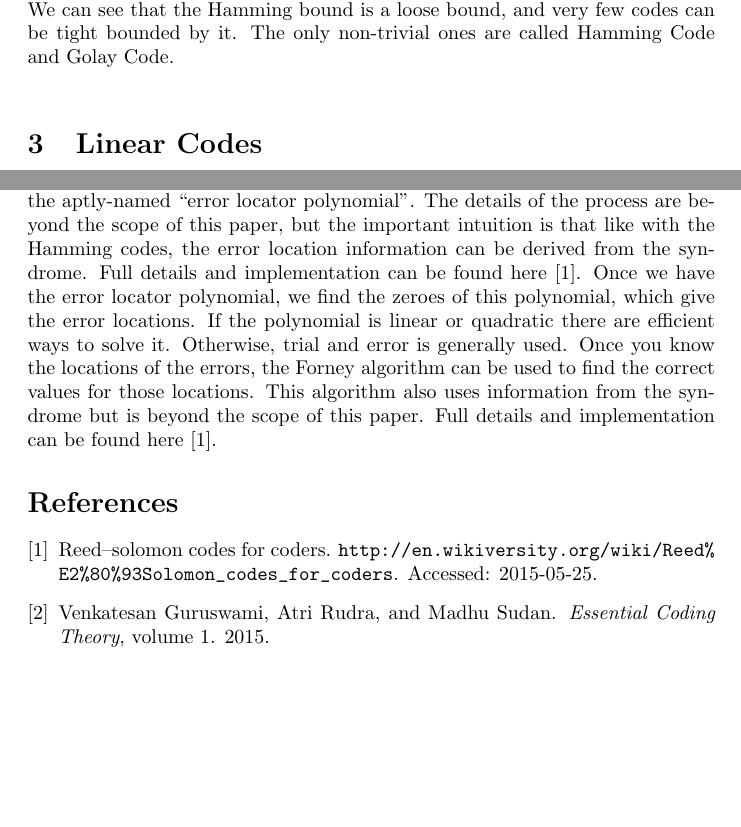
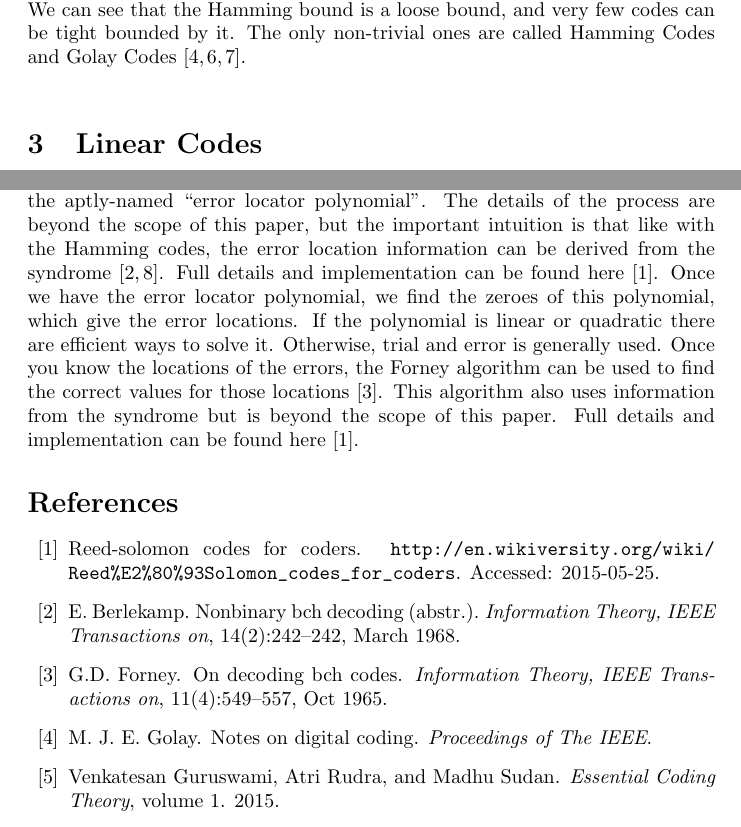
Before and after one commit to velveteenrobot/cse521_final_project, a LaTeX document (Coding theory.tex, which reads coding.bib): two parts of pages 5 and 12 of 12 before the commit and two parts of pages 5 and 12 of 13 after it, joined at a grey line, cut so that both start at the same text, the shorter picture padded with empty space. Compiled offline with pdfLaTeX.

Commit message:
Cleaned up and added more references

```diff
--- a/Coding theory.tex
+++ b/Coding theory.tex
@@ -7,6 +7,10 @@
 \newtheorem{Lemma}{Lemma}
 \newtheorem{Proposition}{Proposition}
 \newtheorem{Proof}{Proof}
+
+\makeatletter
+\newcommand*\nobreakhyphen{\hbox{-}\nobreak\hskip\z@skip}
+\makeatother
 
 \begin{document}
 \maketitle
@@ -75,7 +79,7 @@ Basically this definition describes all the vectors(words) within Hamming distan
 
 We then claim that $|B(x,e)| = \sum_{i=0}^{e} {n \choose i}(q-i)^n$. Since for any word that has distance $i$ from $x$, we can choose ${n \choose i}$ different spots to differ, and on each different spot there are $q-i$ selections.
 
-Now, as we have that $\bigcup B(c,e) \subset \Sigma^n$, we will have $|\bigcup B(c,e)| \le q^n$. On the other hand, we also have $|\bigcup B(c,e)| = \sum B(c,e) = q^k* \sum_{i=0}^{e} {n \choose i}(q-i)^n$. Combining the previous results we derive that $k \le n - log_q(\sum_{i=0}^{[\frac{d-1}{2}]}{n \choose i} (q-1)^i)$. We can see that the Hamming bound is a loose bound, and very few codes can be tight bounded by it. The only non-trivial ones are called Hamming Code and Golay Code.\\
+Now, as we have that $\bigcup B(c,e) \subset \Sigma^n$, we will have $|\bigcup B(c,e)| \le q^n$. On the other hand, we also have $|\bigcup B(c,e)| = \sum B(c,e) = q^k* \sum_{i=0}^{e} {n \choose i}(q-i)^n$. Combining the previous results we derive that $k \le n - log_q(\sum_{i=0}^{[\frac{d-1}{2}]}{n \choose i} (q-1)^i)$. We can see that the Hamming bound is a loose bound, and very few codes can be tight bounded by it. The only non-trivial ones are called Hamming Codes and Golay Codes \cite{hamming-code, golay, hill}.\\
 \section{Linear Codes}
 \subsection{Inroduction to Linear Codes}
 Now we will discuss a class of nicely behaved codes called linear codes. Normally, if we have a entirely random coding strategy for a code $C:[q]^k \rightarrow [q]^n$, then for decoding purposes, we will need to store the whole code C in a dictionary, so every time the receiver receives a transmission he could look up the transmitted word in dictionary and choose the code word with the shortest distance from the word he received. The problem is that for $C:[q]^k \rightarrow [q]^n$, we have $[q]^k$ entries, and for each entry, the key occupies space $n$. Hence such a dictionary would have space performance of at least $nq^k$, which is exponential with respect to dimension $k$. We need a code with a structure such that the original word can be retrieved without storing a 1-to-1 mapping between coded and decoded words.
--- a/coding.bib
+++ b/coding.bib
@@ -53,3 +53,12 @@ ISSN={0005-8580},}
   howpublished = "\url{http://en.wikiversity.org/wiki/Reed%E2%80%93Solomon_codes_for_coders}",
   note = {Accessed: 2015-05-25}
 }
+
+@article{berlekamp,
+author={Berlekamp, E.},
+journal={Information Theory, IEEE Transactions on},
+title={Nonbinary BCH decoding (Abstr.)},
+year={1968},
+month={March},
+volume={14},
+number={2},
@@ -55,0 +71,2 @@ ISSN={0005-8580},}
+author={Massey, J.L.},
+journal={Information Theory, IEEE Transactions on},
@@ -55,0 +83,8 @@ ISSN={0005-8580},}
+@article{forney,
+author={Forney, G.D.},
+journal={Information Theory, IEEE Transactions on},
+title={On decoding BCH codes},
+year={1965},
+month={Oct},
+volume={11},
+number={4},
@@ -55,0 +96,4 @@ ISSN={0005-8580},}
+@article{golay,
+author = {M. J. E. Golay},
+title = {{Notes on digital coding}},
+journal = {Proceedings of The IEEE},
```
Also changed, not shown: Coding theory.tex (2 more changed lines), coding.bib (37 more changed lines).
